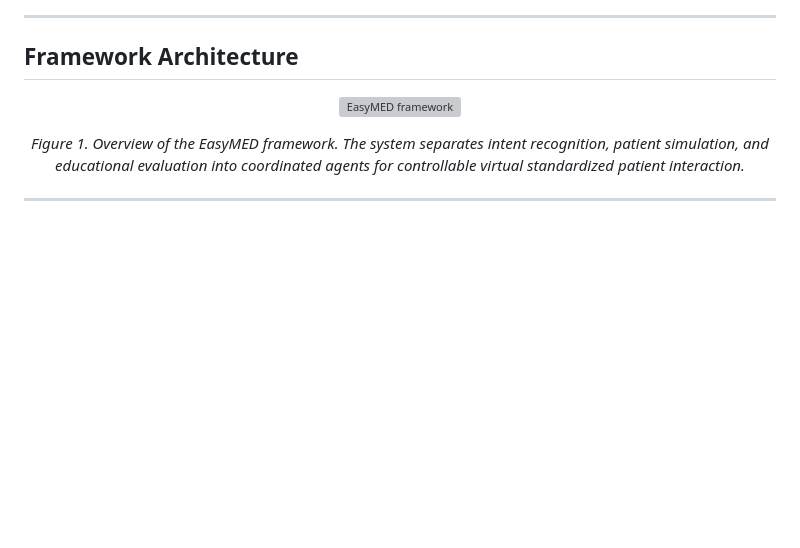
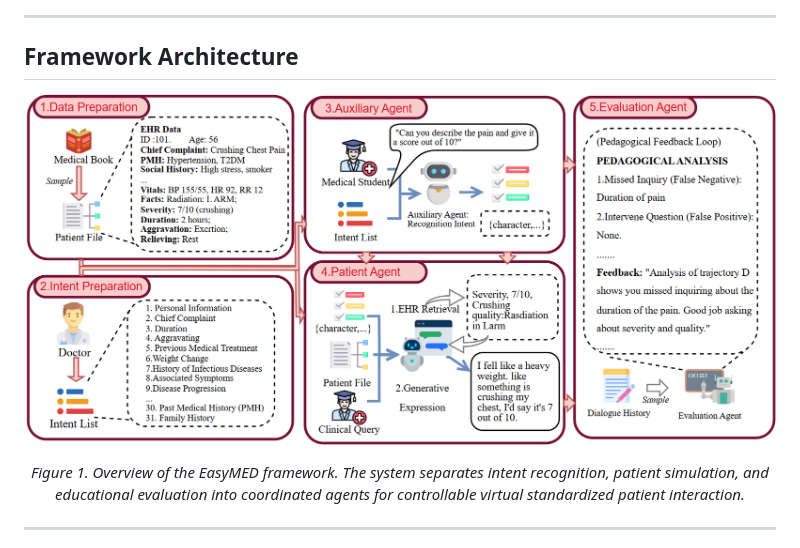
Before and after one commit to FreedomIntelligence/EasyMED, a Markdown page: README.md, the part around the change. GitHub-like rendering; blank space fills up the shorter version; grey boxes are pictures that could not be loaded.

```diff
--- a/README.md
+++ b/README.md
@@ -51,7 +51,7 @@ EasyMED is designed for:
 ## Framework Architecture
 
 <p align="center">
-  <img src="assets/framework.png" alt="EasyMED framework" width="900"/>
+  <img src="assets/Agent_flow.png" alt="EasyMED framework" width="900"/>
 </p>
 
 <p align="center">
```
